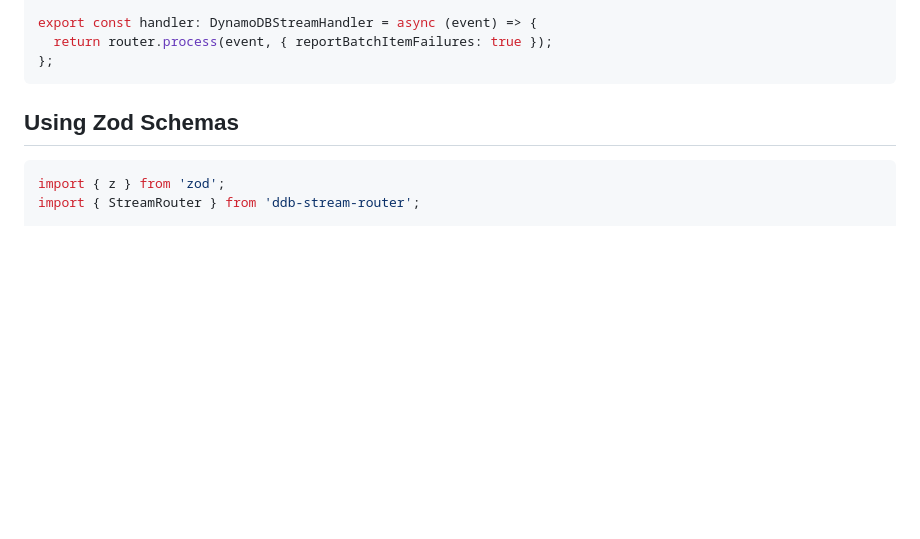
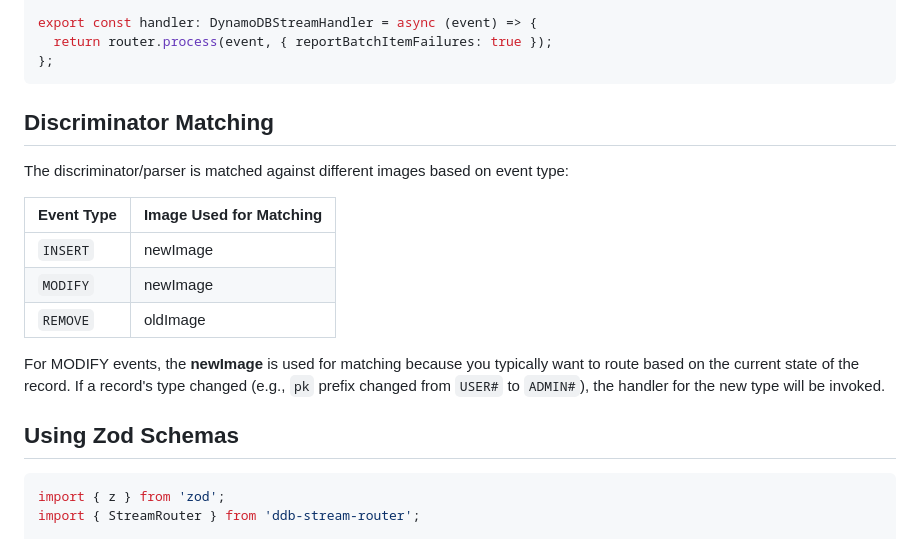
Before and after one commit to rogerchi/ddb-stream-router, a Markdown page: README.md, the part around the change. Drawn GitHub-style; blank space fills up the shorter version.

Commit message:
chore: document discriminator matching behavior in README

````diff
--- a/README.md
+++ b/README.md
@@ -64,6 +64,18 @@ export const handler: DynamoDBStreamHandler = async (event) => {
   return router.process(event, { reportBatchItemFailures: true });
 };
 ```
+
+## Discriminator Matching
+
+The discriminator/parser is matched against different images based on event type:
+
+| Event Type | Image Used for Matching |
+|------------|------------------------|
+| `INSERT` | newImage |
+| `MODIFY` | newImage |
+| `REMOVE` | oldImage |
+
+For MODIFY events, the **newImage** is used for matching because you typically want to route based on the current state of the record. If a record's type changed (e.g., `pk` prefix changed from `USER#` to `ADMIN#`), the handler for the new type will be invoked.
 
 ## Using Zod Schemas
 
````
